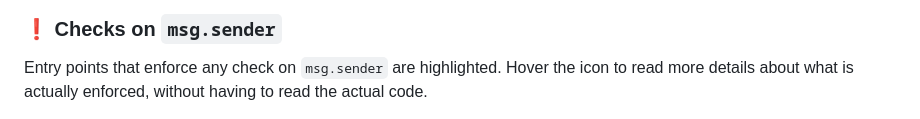
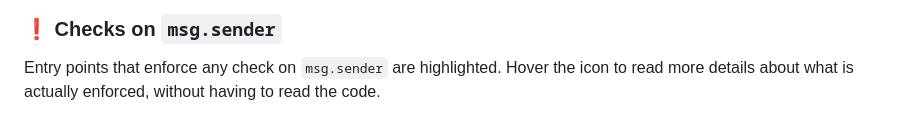
Before and after one commit to infosec-us-team/onboardme, a Markdown page: README.md, the part around the change. Rendered like a GitHub page.

Commit message:
Clarify msg.sender checks description in README
Updated wording for clarity regarding checks on `msg.sender`.

```diff
--- a/README.md
+++ b/README.md
@@ -115,7 +115,7 @@ Sometimes you may need to read the code of a view-only function that is never ex
 
 ### ❗ Checks on `msg.sender`
 
-Entry points that enforce any check on `msg.sender` are highlighted. Hover the icon to read more details about what is actually enforced, without having to read the actual code.
+Entry points that enforce any check on `msg.sender` are highlighted. Hover the icon to read more details about what is actually enforced, without having to read the code.
 
 <img src="./resources/13.png" alt="" style="width:600px; height:auto;">
 
```
